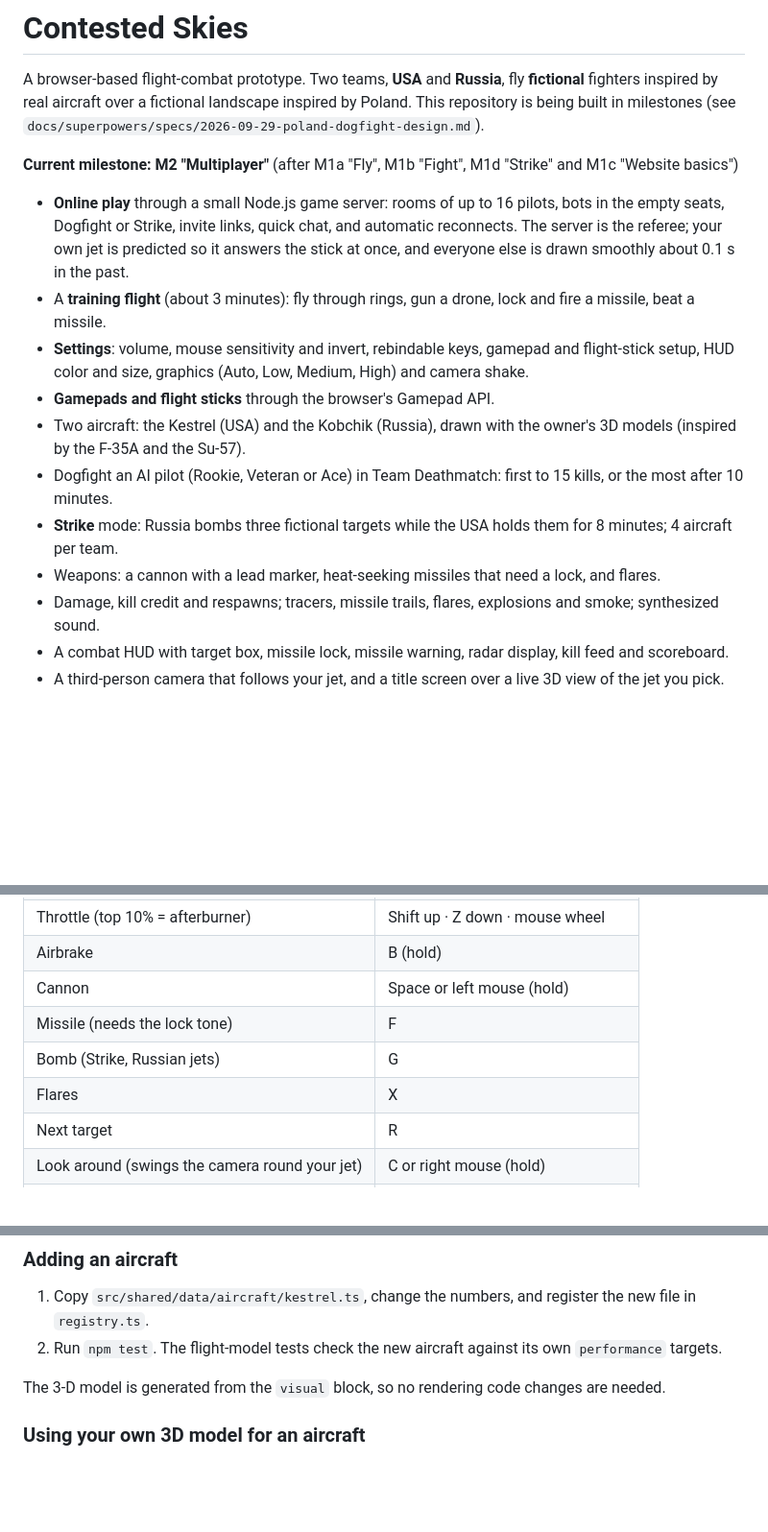
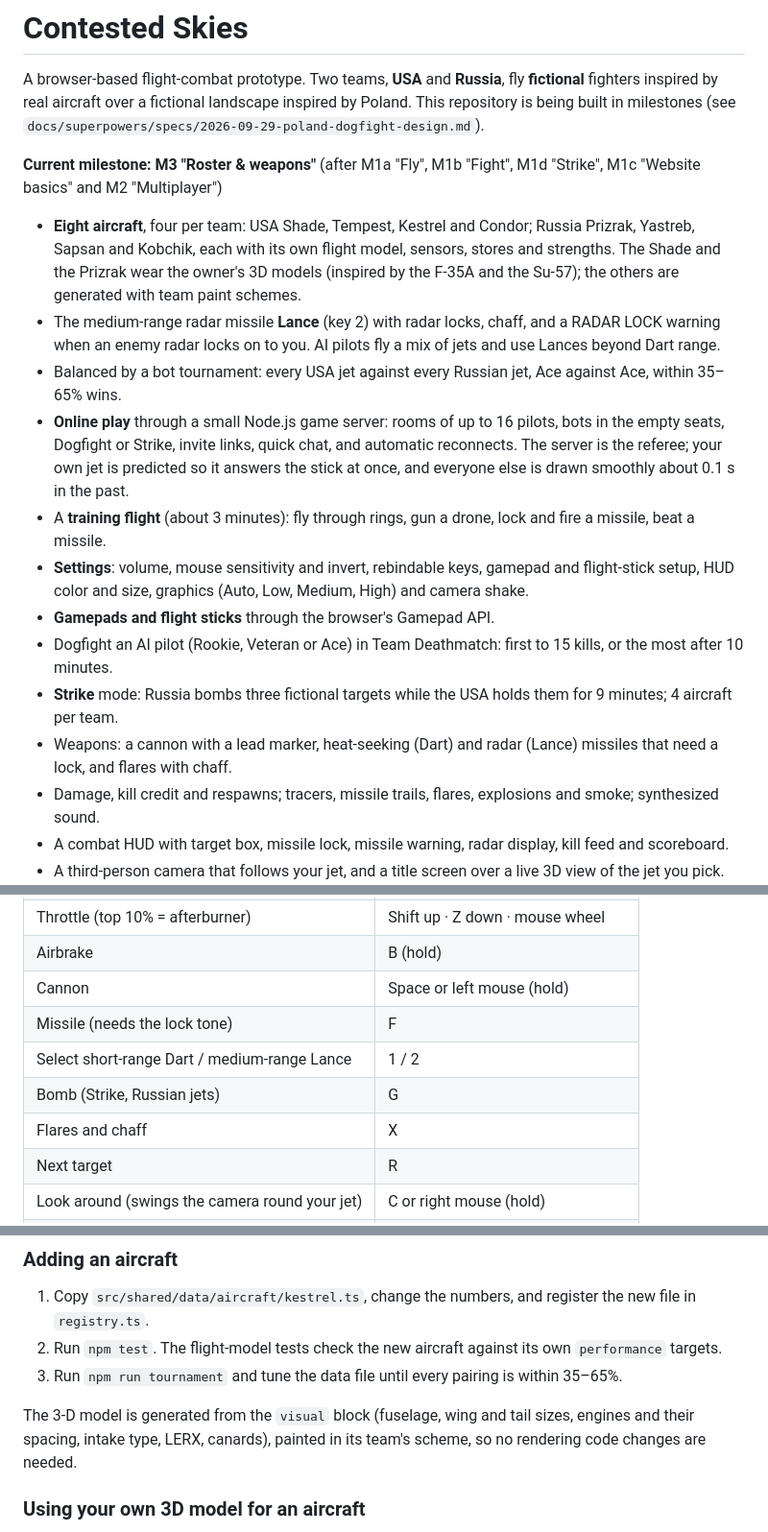
Before and after one commit to hirotomatsui000/dogfight, a Markdown page: README.md, 3 parts joined by grey strips. Shown at 96% size. Drawn GitHub-style; blank space fills up the shorter version.

Commit message:
docs: M3 in the README and spec revision 10; update the handoff
Co-Authored-By: Claude Opus 5.5 <noreply@anthropic.com>
Claude-Session: https://claude.ai/code/session_01VGGtK2pvYfq86GgQmoKd3S

```diff
--- a/README.md
+++ b/README.md
@@ -4,7 +4,14 @@ A browser-based flight-combat prototype. Two teams, **USA** and **Russia**, fly
 real aircraft over a fictional landscape inspired by Poland. This repository is being built in milestones (see
 `docs/superpowers/specs/2026-09-29-poland-dogfight-design.md`).
 
-**Current milestone: M2 "Multiplayer"** (after M1a "Fly", M1b "Fight", M1d "Strike" and M1c "Website basics")
+**Current milestone: M3 "Roster & weapons"** (after M1a "Fly", M1b "Fight", M1d "Strike", M1c "Website basics"
+and M2 "Multiplayer")
+- **Eight aircraft**, four per team: USA Shade, Tempest, Kestrel and Condor; Russia Prizrak, Yastreb, Sapsan and
+  Kobchik, each with its own flight model, sensors, stores and strengths. The Shade and the Prizrak wear the owner's
+  3D models (inspired by the F-35A and the Su-57); the others are generated with team paint schemes.
+- The medium-range radar missile **Lance** (key 2) with radar locks, chaff, and a RADAR LOCK warning when an enemy
+  radar locks on to you. AI pilots fly a mix of jets and use Lances beyond Dart range.
+- Balanced by a bot tournament: every USA jet against every Russian jet, Ace against Ace, within 35–65% wins.
 - **Online play** through a small Node.js game server: rooms of up to 16 pilots, bots in the empty seats, Dogfight
   or Strike, invite links, quick chat, and automatic reconnects. The server is the referee; your own jet is predicted
   so it answers the stick at once, and everyone else is drawn smoothly about 0.1 s in the past.
@@ -12,11 +19,10 @@ real aircraft over a fictional landscape inspired by Poland. This repository is
 - **Settings**: volume, mouse sensitivity and invert, rebindable keys, gamepad and flight-stick setup, HUD color and
   size, graphics (Auto, Low, Medium, High) and camera shake.
 - **Gamepads and flight sticks** through the browser's Gamepad API.
-- Two aircraft: the Kestrel (USA) and the Kobchik (Russia), drawn with the owner's 3D models (inspired by the F-35A
-  and the Su-57).
 - Dogfight an AI pilot (Rookie, Veteran or Ace) in Team Deathmatch: first to 15 kills, or the most after 10 minutes.
-- **Strike** mode: Russia bombs three fictional targets while the USA holds them for 8 minutes; 4 aircraft per team.
-- Weapons: a cannon with a lead marker, heat-seeking missiles that need a lock, and flares.
+- **Strike** mode: Russia bombs three fictional targets while the USA holds them for 9 minutes; 4 aircraft per team.
+- Weapons: a cannon with a lead marker, heat-seeking (Dart) and radar (Lance) missiles that need a lock, and flares
+  with chaff.
 - Damage, kill credit and respawns; tracers, missile trails, flares, explosions and smoke; synthesized sound.
 - A combat HUD with target box, missile lock, missile warning, radar display, kill feed and scoreboard.
 - A third-person camera that follows your jet, and a title screen over a live 3D view of the jet you pick.
@@ -98,8 +104,9 @@ test pilots who join a room, fly for 15 seconds, see each other and swap a chat
 | Airbrake | B (hold) |
 | Cannon | Space or left mouse (hold) |
 | Missile (needs the lock tone) | F |
+| Select short-range Dart / medium-range Lance | 1 / 2 |
 | Bomb (Strike, Russian jets) | G |
-| Flares | X |
+| Flares and chaff | X |
 | Next target | R |
 | Look around (swings the camera round your jet) | C or right mouse (hold) |
 | Scoreboard | Tab (hold) |
@@ -199,8 +216,10 @@ forest and the Tatra mountains (EOX, CC BY 4.0), tiled across the fictional map
 
 1. Copy `src/shared/data/aircraft/kestrel.ts`, change the numbers, and register the new file in `registry.ts`.
 2. Run `npm test`. The flight-model tests check the new aircraft against its own `performance` targets.
+3. Run `npm run tournament` and tune the data file until every pairing is within 35–65%.
 
-The 3-D model is generated from the `visual` block, so no rendering code changes are needed.
+The 3-D model is generated from the `visual` block (fuselage, wing and tail sizes, engines and their spacing, intake
+type, LERX, canards), painted in its team's scheme, so no rendering code changes are needed.
 
 ### Using your own 3D model for an aircraft
 
```
Also changed, not shown: other parts of README.md (+15 -5 lines), .handoff/2026-10-01-status.md (+12 -2 lines), 1 other file.
